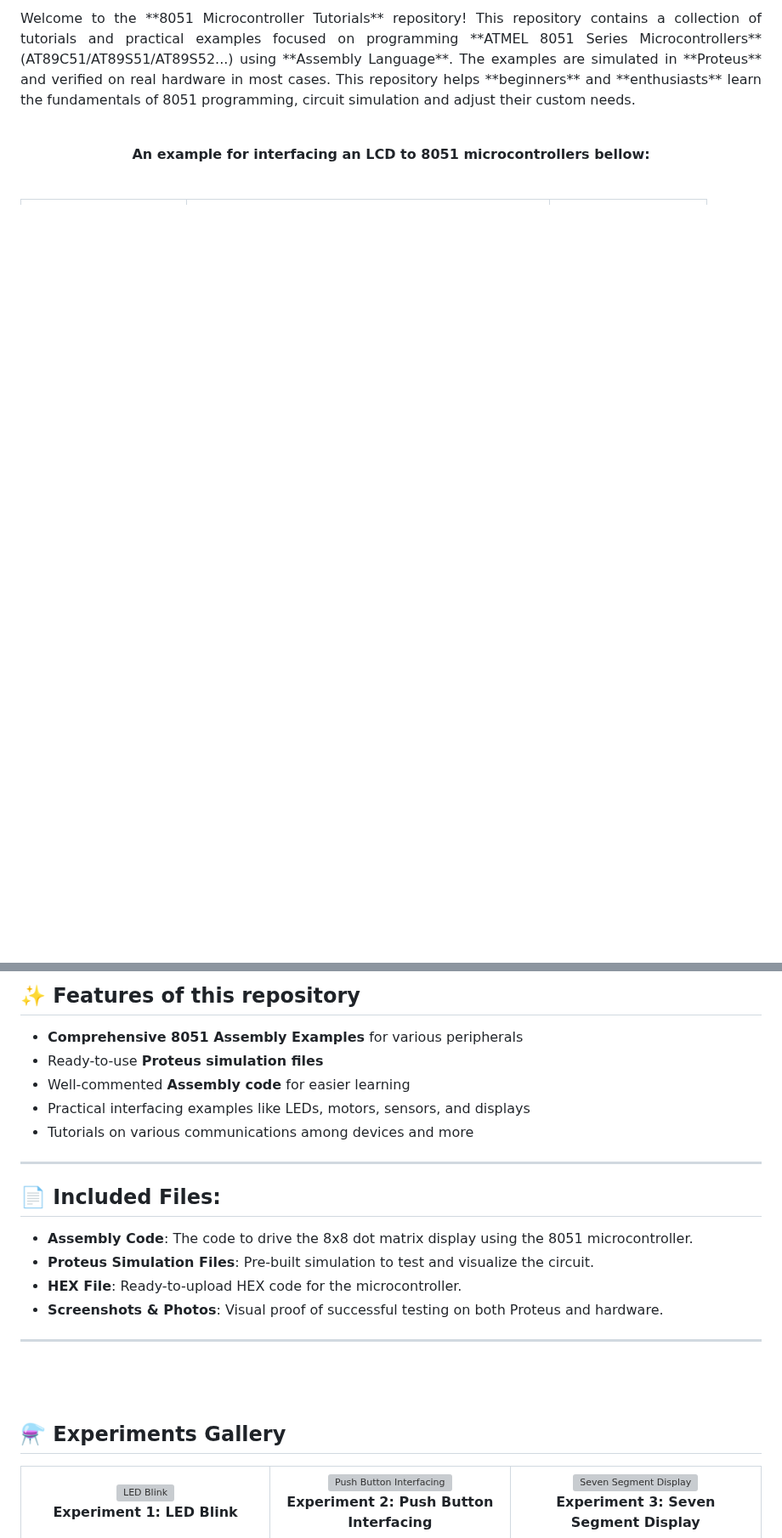
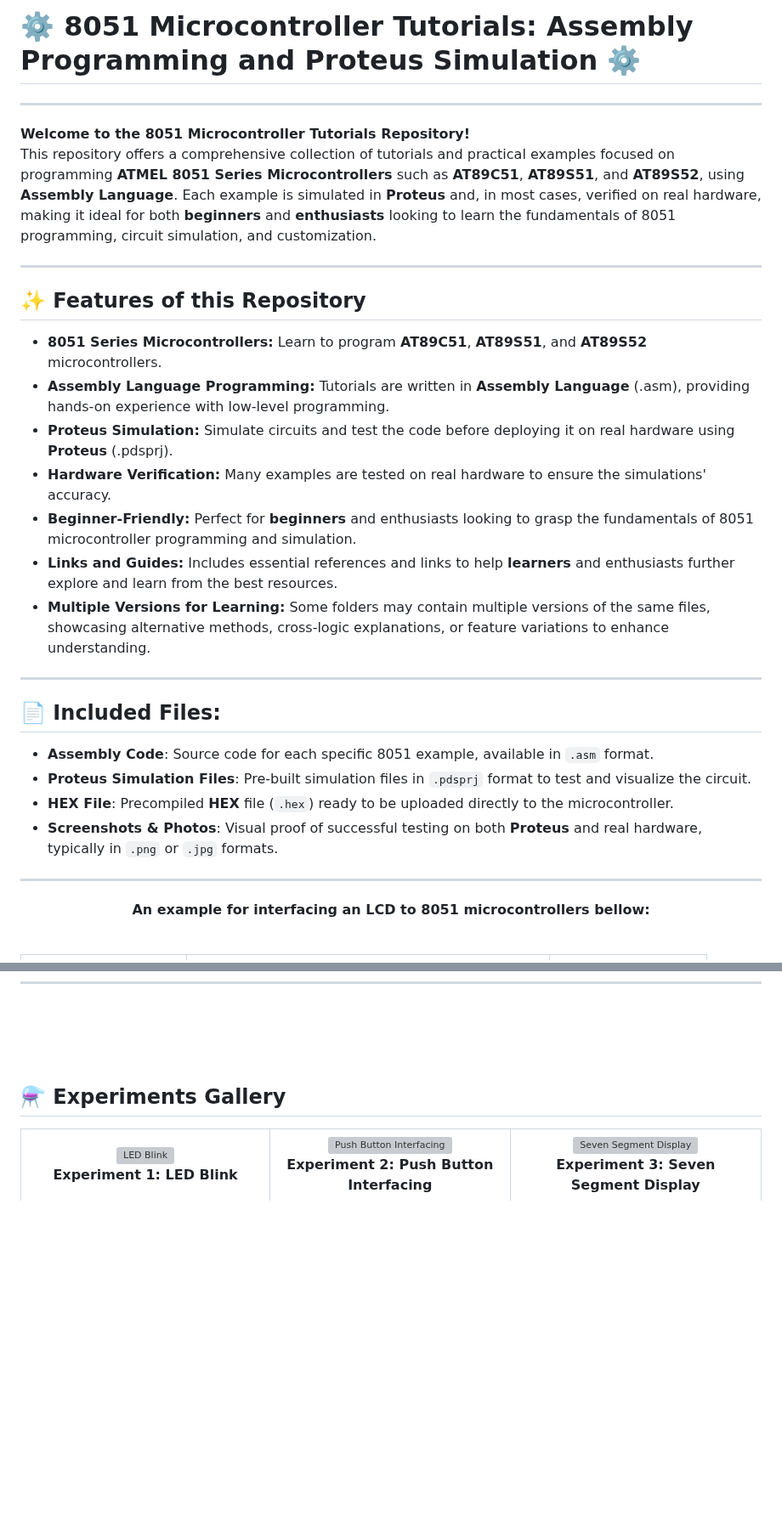
Before and after one commit to gmostofabd/8051-Assembly-Programming-and-Proteus-Simulation, a Markdown page: README.md, 2 parts joined by grey strips. Shown at 85% size. Drawn GitHub-style; blank space fills up the shorter version; grey boxes are pictures that could not be loaded.

```diff
--- a/README.md
+++ b/README.md
@@ -3,10 +3,37 @@
 </p>
 
-<p align="justify">
-Welcome to the **8051 Microcontroller Tutorials** repository! This repository contains a collection of tutorials and practical examples focused on programming **ATMEL 8051 Series Microcontrollers** (AT89C51/AT89S51/AT89S52...) using **Assembly Language**. The examples are simulated in **Proteus** and verified on real hardware in most cases. This repository helps **beginners** and **enthusiasts** learn the fundamentals of 8051 programming, circuit simulation and adjust their custom needs.
+<p align="center">
+  <h1>⚙️ 8051 Microcontroller Tutorials: Assembly Programming and Proteus Simulation ⚙️</h1>
 </p>
 
-<br/>
+---
+
+**Welcome to the 8051 Microcontroller Tutorials Repository!**
+This repository offers a comprehensive collection of tutorials and practical examples focused on programming **ATMEL 8051 Series Microcontrollers** such as **AT89C51**, **AT89S51**, and **AT89S52**, using **Assembly Language**. Each example is simulated in **Proteus** and, in most cases, verified on real hardware, making it ideal for both **beginners** and **enthusiasts** looking to learn the fundamentals of 8051 programming, circuit simulation, and customization.
+
+---
+
+## ✨ **Features of this Repository**
+
+- **8051 Series Microcontrollers:** Learn to program **AT89C51**, **AT89S51**, and **AT89S52** microcontrollers.
+- **Assembly Language Programming:** Tutorials are written in **Assembly Language** (.asm), providing hands-on experience with low-level programming.
+- **Proteus Simulation:** Simulate circuits and test the code before deploying it on real hardware using **Proteus** (.pdsprj).
+- **Hardware Verification:** Many examples are tested on real hardware to ensure the simulations' accuracy.
+- **Beginner-Friendly:** Perfect for **beginners** and enthusiasts looking to grasp the fundamentals of 8051 microcontroller programming and simulation.
+- **Links and Guides:** Includes essential references and links to help **learners** and enthusiasts further explore and learn from the best resources.
+- **Multiple Versions for Learning:** Some folders may contain multiple versions of the same files, showcasing alternative methods, cross-logic explanations, or feature variations to enhance understanding.
+
+---
+
+
+## 📄 **Included Files:**
+
+- **Assembly Code**: Source code for each specific 8051 example, available in `.asm` format.
+- **Proteus Simulation Files**: Pre-built simulation files in `.pdsprj` format to test and visualize the circuit.
+- **HEX File**: Precompiled **HEX** file (`.hex`) ready to be uploaded directly to the microcontroller.
+- **Screenshots & Photos**: Visual proof of successful testing on both **Proteus** and real hardware, typically in `.png` or `.jpg` formats.
+
+---
 
 <p align="center"><strong>An example for interfacing an LCD to 8051 microcontrollers bellow: </strong></p>
 <br/>
@@ -287,20 +315,4 @@ For a beginner to work with the examples in your **8051 Microcontroller Tutorial
 
-## ✨ **Features of this repository**
-- **Comprehensive 8051 Assembly Examples** for various peripherals
-- Ready-to-use **Proteus simulation files**
-- Well-commented **Assembly code** for easier learning
-- Practical interfacing examples like LEDs, motors, sensors, and displays
-- Tutorials on various communications among devices and more
-
----
-
-## 📄 **Included Files:**
-- **Assembly Code**: The code to drive the 8x8 dot matrix display using the 8051 microcontroller.
-- **Proteus Simulation Files**: Pre-built simulation to test and visualize the circuit.
-- **HEX File**: Ready-to-upload HEX code for the microcontroller.
-- **Screenshots & Photos**: Visual proof of successful testing on both Proteus and hardware.
-
----
 
 <br/>
 <br/>
```
Also changed, not shown: other parts of README.md (+3 -2 lines).
